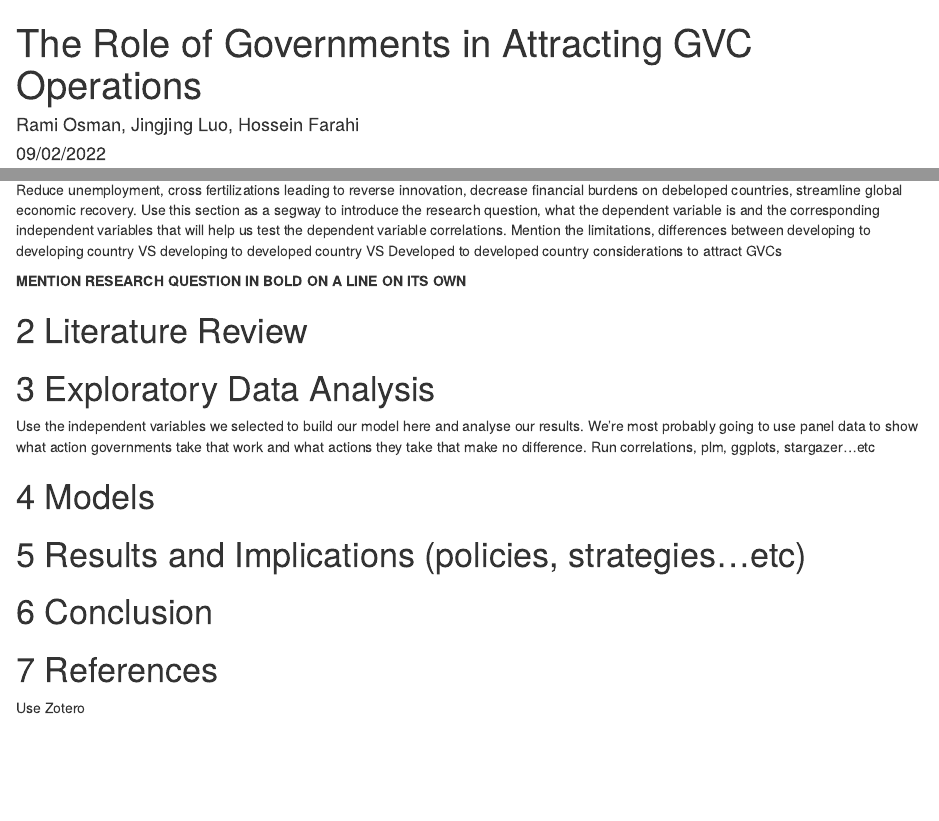
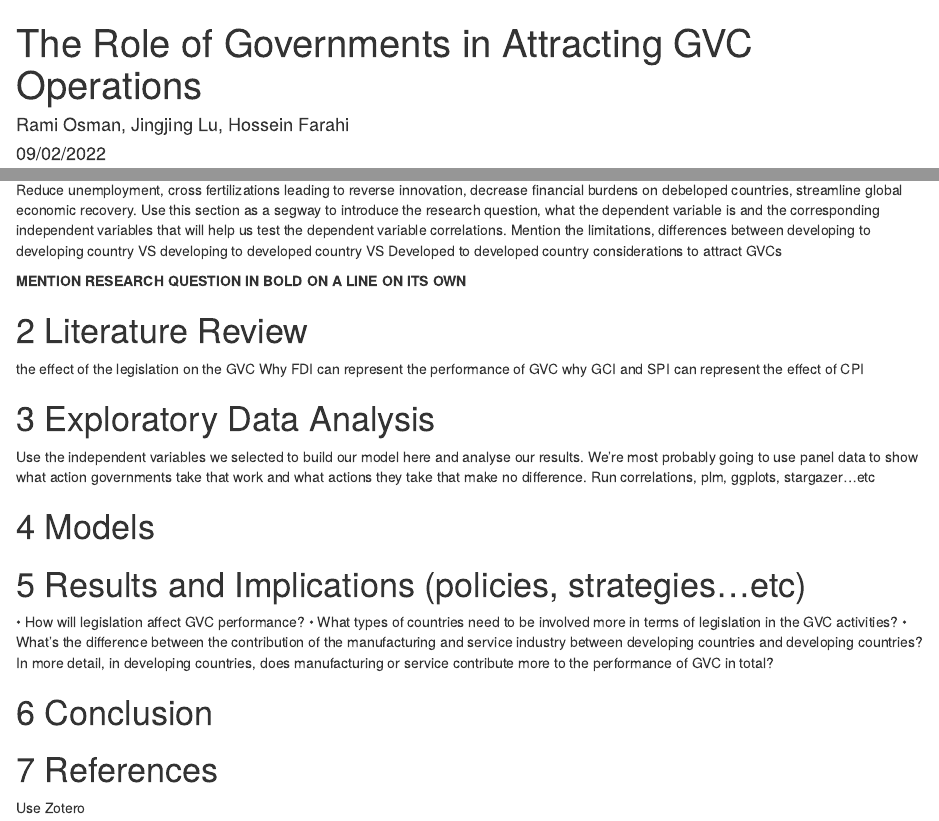
Before and after one commit to 907823483/luzoloWahad, an R Markdown document (The Role of Governments in Attracting GVC Operations.Rmd): the page in a window 1100 px wide, from its top, and a second part further down, joined at a grey line. Rendered offline with R 4.5, knitr and Pandoc, with nearby package versions.

Commit message:
Update The Role of Governments in Attracting GVC Operations.Rmd

```diff
--- a/The Role of Governments in Attracting GVC Operations.Rmd
+++ b/The Role of Governments in Attracting GVC Operations.Rmd
@@ -1,6 +1,6 @@
 ---
 title: "The Role of Governments in Attracting GVC Operations"
-author: "Rami Osman, Jingjing Luo, Hossein Farahi"
+author: "Rami Osman, Jingjing Lu, Hossein Farahi"
 date: "09/02/2022"
 output:
   html_document:
@@ -40,6 +40,9 @@ Reduce unemployment, cross fertilizations leading to reverse innovation, decreas
 **MENTION RESEARCH QUESTION IN BOLD ON A LINE ON ITS OWN**
 
 # Literature Review
+the effect of the legislation on the GVC
+Why FDI can represent the performance of GVC
+why GCI and SPI can represent the effect of CPI
 
 # Exploratory Data Analysis
 Use the independent variables we selected to build our model here and analyse our results. We're most probably going to use panel data to show what action governments take that work and what actions they take that make no difference. Run correlations, plm, ggplots, stargazer...etc
@@ -47,7 +50,9 @@ Use the independent variables we selected to build our model here and analyse ou
 # Models
 
 # Results and Implications (policies, strategies...etc)
-
+•	How will legislation affect GVC performance?
+•	What types of countries need to be involved more in terms of legislation in the GVC activities?
+•	What's the difference between the contribution of the manufacturing and service industry between developing countries and developing countries? In more detail, in developing countries, does manufacturing or service contribute more to the performance of GVC in total?
 
 # Conclusion
 
```
